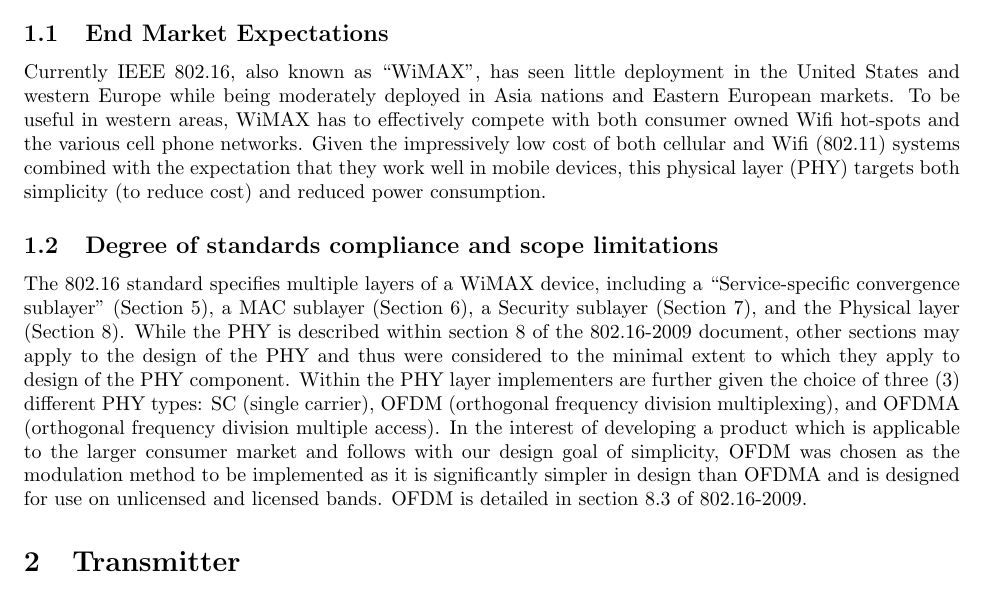
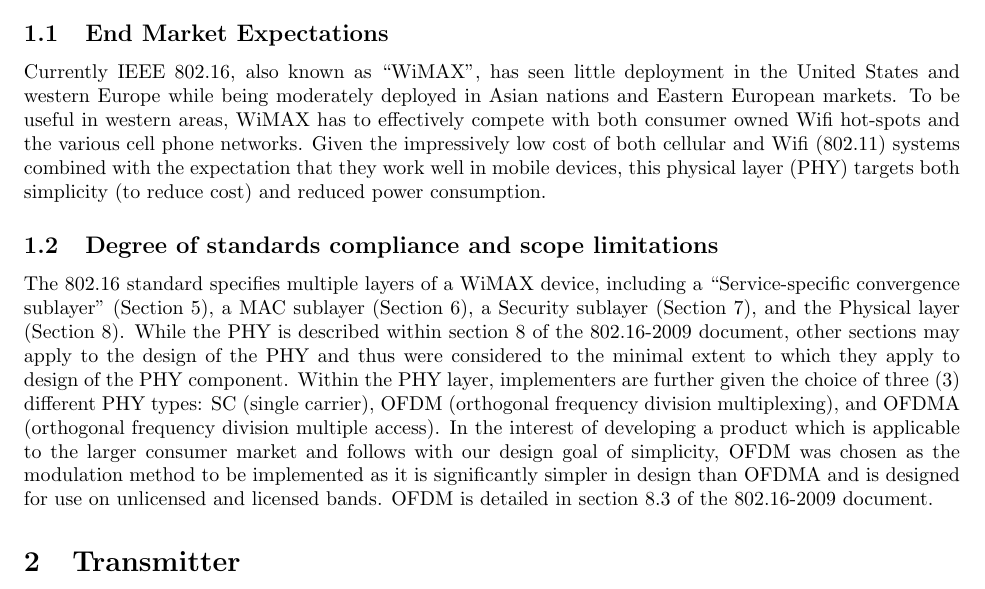
Before and after one commit to codyps/wimax_ofdm, a LaTeX document (doc.tex): part of page 1 of 4, cut so that both start at the same text. Compiled offline with pdfLaTeX.

Commit message:
test. small change to doc.tex

```diff
--- a/doc.tex
+++ b/doc.tex
@@ -7,7 +7,7 @@
 \usepackage[all]{hypcap}
 \title{802.16-2009 OFDM PHY baseband}
 \author{Jonathan Huang \and Cody Schafer \and Luke Steepy}
-\date{2/3/2011}
+\date{2/14/2011}
 \begin{document}
 \maketitle
 \section{Project Overview}
@@ -17,7 +17,7 @@
 
 	\subsection{End Market Expectations}
 	Currently IEEE 802.16, also known as ``WiMAX'', has seen little deployment in the
-	United States and western Europe while being moderately deployed in Asia
+	United States and western Europe while being moderately deployed in Asian
 	nations and Eastern European markets. To be useful in western areas, WiMAX has
 	to effectively compete with both consumer owned Wifi hot-spots and the various
 	cell phone networks. Given the impressively low cost of both cellular and Wifi
@@ -32,14 +32,14 @@
 	the PHY is described within section 8 of the 802.16-2009 document, other
 	sections may apply to the design of the PHY and thus were considered to the
 	minimal extent to which they apply to design of the PHY component.  Within the
-	PHY layer implementers are further given the choice of three (3) different PHY
+	PHY layer, implementers are further given the choice of three (3) different PHY
 	types: SC (single carrier), OFDM (orthogonal frequency division multiplexing),
 	and OFDMA (orthogonal frequency division multiple access). In the interest of
 	developing a product which is applicable to the larger consumer market and
 	follows with our design goal of simplicity, OFDM was chosen as the modulation
 	method to be implemented as it is significantly simpler in design than OFDMA
 	and is designed for use on unlicensed and licensed bands. OFDM is detailed in
-	section 8.3 of 802.16-2009.
+	section 8.3 of the 802.16-2009 document.
 
 \section{Transmitter}
 All voltages of logic levels are defined by the FPGA on which the product's
```
